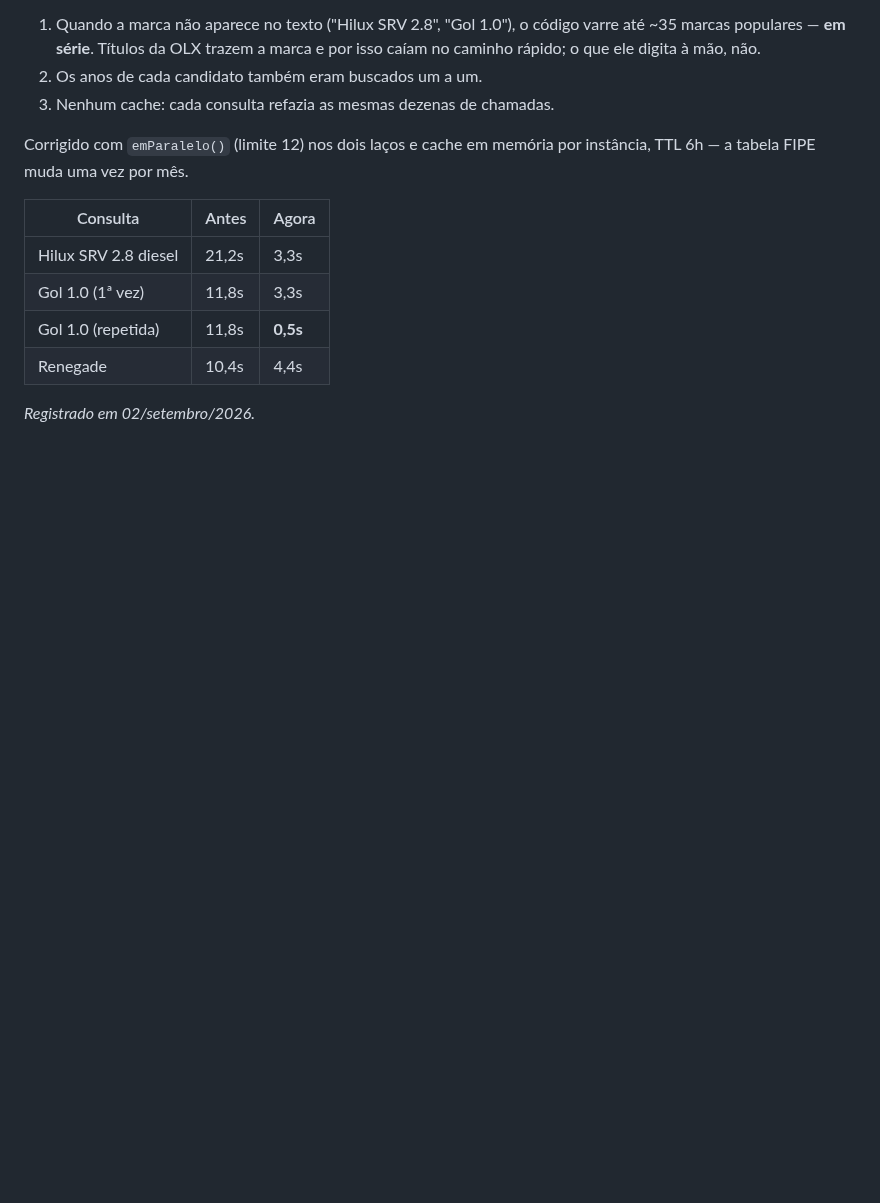
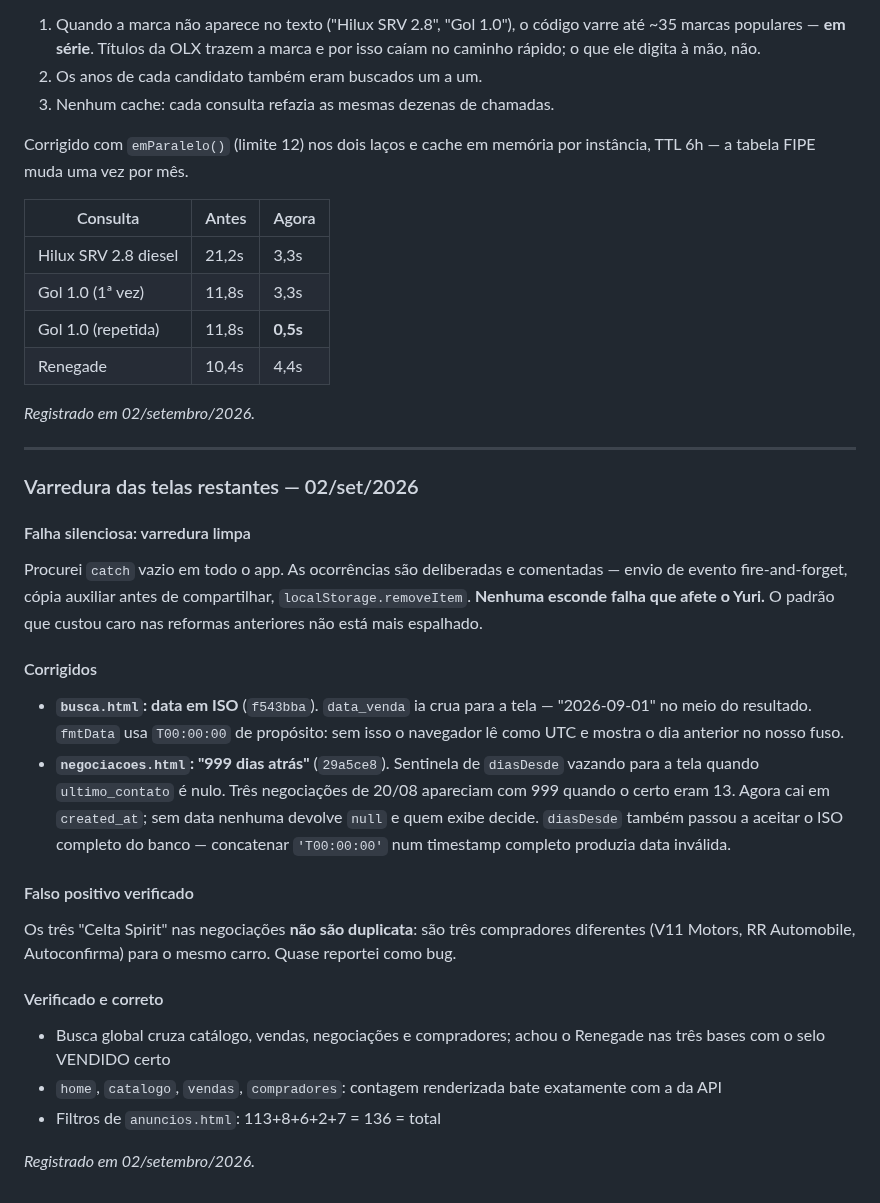
Before and after one commit to Carronarederepasses/gerador-cnr, a Markdown page: CLAUDE.md, the part around the change. Rendered like a GitHub page; blank space fills up the shorter version.

Commit message:
docs: varredura das telas restantes
Co-Authored-By: Claude Sonnet 4.6 <noreply@anthropic.com>

```diff
--- a/CLAUDE.md
+++ b/CLAUDE.md
@@ -1792,3 +1792,43 @@ por instância, TTL 6h — a tabela FIPE muda uma vez por mês.
 | Renegade | 10,4s | 4,4s |
 
 *Registrado em 02/setembro/2026.*
+
+---
+
+### Varredura das telas restantes — 02/set/2026
+
+#### Falha silenciosa: varredura limpa
+
+Procurei `catch` vazio em todo o app. As ocorrências são deliberadas e
+comentadas — envio de evento fire-and-forget, cópia auxiliar antes de
+compartilhar, `localStorage.removeItem`. **Nenhuma esconde falha que afete o
+Yuri.** O padrão que custou caro nas reformas anteriores não está mais
+espalhado.
+
+#### Corrigidos
+
+- **`busca.html`: data em ISO** (`f543bba`). `data_venda` ia crua para a tela
+  — "2026-09-01" no meio do resultado. `fmtData` usa `T00:00:00` de propósito:
+  sem isso o navegador lê como UTC e mostra o dia anterior no nosso fuso.
+- **`negociacoes.html`: "999 dias atrás"** (`29a5ce8`). Sentinela de
+  `diasDesde` vazando para a tela quando `ultimo_contato` é nulo. Três
+  negociações de 20/08 apareciam com 999 quando o certo eram 13. Agora cai em
+  `created_at`; sem data nenhuma devolve `null` e quem exibe decide.
+  `diasDesde` também passou a aceitar o ISO completo do banco — concatenar
+  `'T00:00:00'` num timestamp completo produzia data inválida.
+
+#### Falso positivo verificado
+
+Os três "Celta Spirit" nas negociações **não são duplicata**: são três
+compradores diferentes (V11 Motors, RR Automobile, Autoconfirma) para o mesmo
+carro. Quase reportei como bug.
+
+#### Verificado e correto
+
+- Busca global cruza catálogo, vendas, negociações e compradores; achou o
+  Renegade nas três bases com o selo VENDIDO certo
+- `home`, `catalogo`, `vendas`, `compradores`: contagem renderizada bate
+  exatamente com a da API
+- Filtros de `anuncios.html`: 113+8+6+2+7 = 136 = total
+
+*Registrado em 02/setembro/2026.*
```
